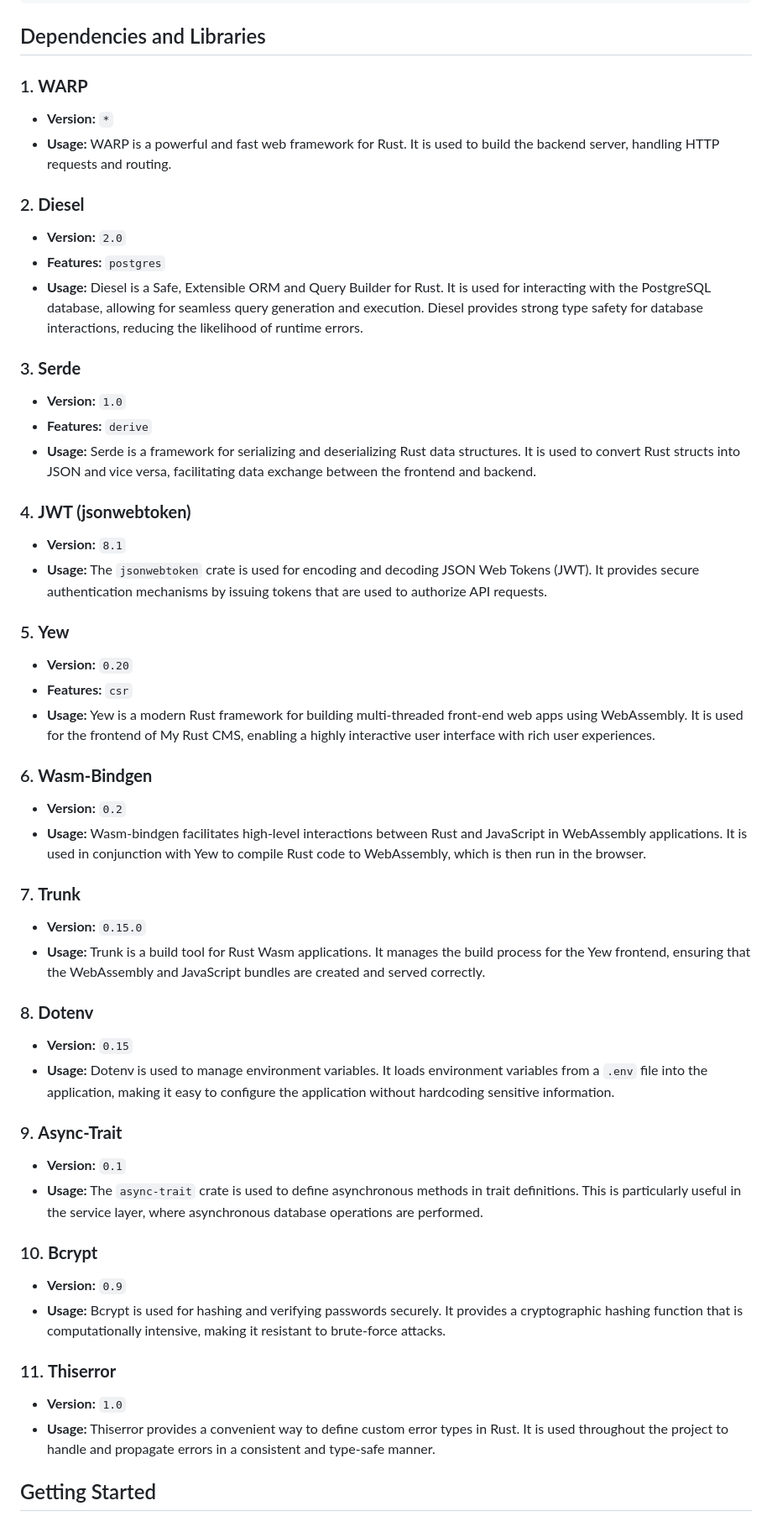
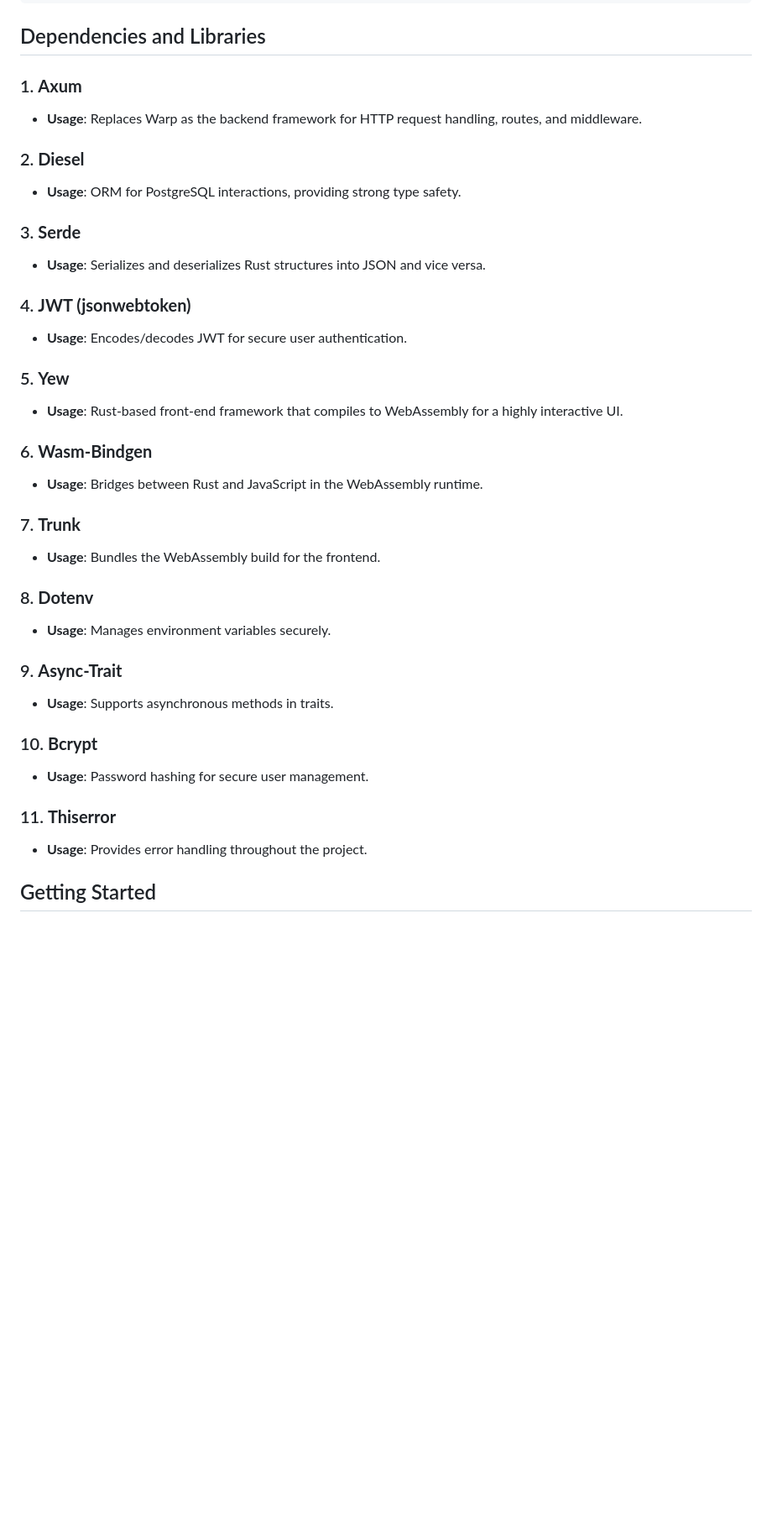
Before and after one commit to space-bacon/my_rust_cms, a Markdown page: README.md, the part around the change printed below. Shown: that part at 84% size. GitHub-like rendering; blank space fills up the shorter version.

```diff
--- a/README.md
+++ b/README.md
@@ -69,52 +69,38 @@ my_rust_cms/
 
 ## Dependencies and Libraries
 
-### 1. **WARP**
-   - **Version:** `*`
-   - **Usage:** WARP is a powerful and fast web framework for Rust. It is used to build the backend server, handling HTTP requests and routing.
+### 1. **Axum**
+   - **Usage**: Replaces Warp as the backend framework for HTTP request handling, routes, and middleware.
 
 ### 2. **Diesel**
-   - **Version:** `2.0`
-   - **Features:** `postgres`
-   - **Usage:** Diesel is a Safe, Extensible ORM and Query Builder for Rust. It is used for interacting with the PostgreSQL database, allowing for seamless query generation and execution. Diesel provides strong type safety for database interactions, reducing the likelihood of runtime errors.
+   - **Usage**: ORM for PostgreSQL interactions, providing strong type safety.
 
 ### 3. **Serde**
-   - **Version:** `1.0`
-   - **Features:** `derive`
-   - **Usage:** Serde is a framework for serializing and deserializing Rust data structures. It is used to convert Rust structs into JSON and vice versa, facilitating data exchange between the frontend and backend.
+   - **Usage**: Serializes and deserializes Rust structures into JSON and vice versa.
 
 ### 4. **JWT (jsonwebtoken)**
-   - **Version:** `8.1`
-   - **Usage:** The `jsonwebtoken` crate is used for encoding and decoding JSON Web Tokens (JWT). It provides secure authentication mechanisms by issuing tokens that are used to authorize API requests.
+   - **Usage**: Encodes/decodes JWT for secure user authentication.
 
 ### 5. **Yew**
-   - **Version:** `0.20`
-   - **Features:** `csr`
-   - **Usage:** Yew is a modern Rust framework for building multi-threaded front-end web apps using WebAssembly. It is used for the frontend of My Rust CMS, enabling a highly interactive user interface with rich user experiences.
+   - **Usage**: Rust-based front-end framework that compiles to WebAssembly for a highly interactive UI.
 
 ### 6. **Wasm-Bindgen**
-   - **Version:** `0.2`
-   - **Usage:** Wasm-bindgen facilitates high-level interactions between Rust and JavaScript in WebAssembly applications. It is used in conjunction with Yew to compile Rust code to WebAssembly, which is then run in the browser.
+   - **Usage**: Bridges between Rust and JavaScript in the WebAssembly runtime.
 
 ### 7. **Trunk**
-   - **Version:** `0.15.0`
-   - **Usage:** Trunk is a build tool for Rust Wasm applications. It manages the build process for the Yew frontend, ensuring that the WebAssembly and JavaScript bundles are created and served correctly.
+   - **Usage**: Bundles the WebAssembly build for the frontend.
 
 ### 8. **Dotenv**
-   - **Version:** `0.15`
-   - **Usage:** Dotenv is used to manage environment variables. It loads environment variables from a `.env` file into the application, making it easy to configure the application without hardcoding sensitive information.
+   - **Usage**: Manages environment variables securely.
 
 ### 9. **Async-Trait**
-   - **Version:** `0.1`
-   - **Usage:** The `async-trait` crate is used to define asynchronous methods in trait definitions. This is particularly useful in the service layer, where asynchronous database operations are performed.
+   - **Usage**: Supports asynchronous methods in traits.
 
 ### 10. **Bcrypt**
-   - **Version:** `0.9`
-   - **Usage:** Bcrypt is used for hashing and verifying passwords securely. It provides a cryptographic hashing function that is computationally intensive, making it resistant to brute-force attacks.
+   - **Usage**: Password hashing for secure user management.
 
 ### 11. **Thiserror**
-   - **Version:** `1.0`
-   - **Usage:** Thiserror provides a convenient way to define custom error types in Rust. It is used throughout the project to handle and propagate errors in a consistent and type-safe manner.
+   - **Usage**: Provides error handling throughout the project.
 
 ## Getting Started
 
```
Also changed, not shown: other parts of README.md (+29 -54 lines).
